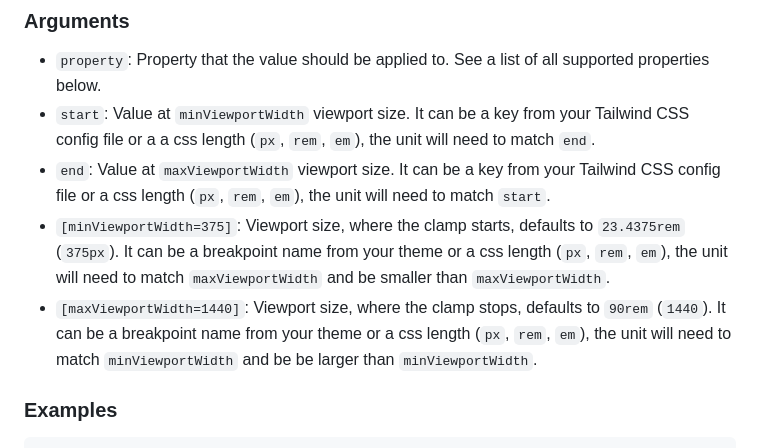
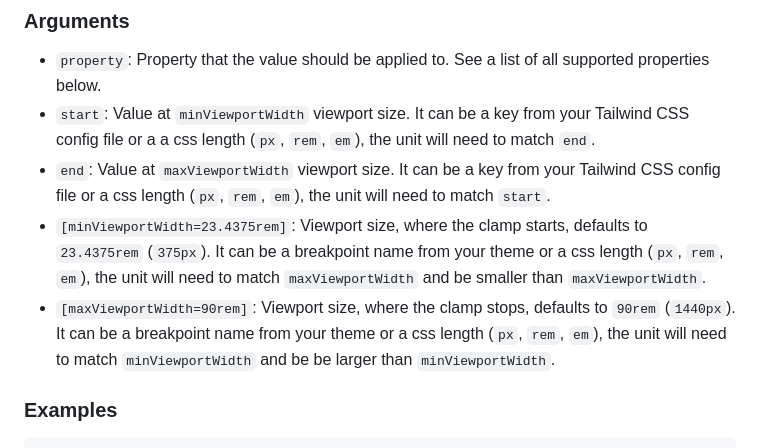
Before and after one commit to nicolas-cusan/tailwind-clamp, a Markdown page: README.md, the part around the change printed below. GitHub-like rendering.

```diff
--- a/README.md
+++ b/README.md
@@ -63,8 +63,8 @@ clamp-[<property>,<start>,<end>,[minViewportWidth,maxViewportWidth]]
 - `property`: Property that the value should be applied to. See a list of all supported properties below.
 - `start`: Value at `minViewportWidth` viewport size. It can be a key from your Tailwind CSS config file or a a css length (`px`, `rem`, `em`), the unit will need to match `end`.
 - `end`: Value at `maxViewportWidth` viewport size. It can be a key from your Tailwind CSS config file or a css length (`px`, `rem`, `em`), the unit will need to match `start`.
-- `[minViewportWidth=375]`: Viewport size, where the clamp starts, defaults to `23.4375rem` (`375px`). It can be a breakpoint name from your theme or a css length (`px`, `rem`, `em`), the unit will need to match `maxViewportWidth` and be smaller than `maxViewportWidth`.
-- `[maxViewportWidth=1440]`: Viewport size, where the clamp stops, defaults to `90rem` (`1440`). It can be a breakpoint name from your theme or a css length (`px`, `rem`, `em`), the unit will need to match `minViewportWidth` and be be larger than `minViewportWidth`.
+- `[minViewportWidth=23.4375rem]`: Viewport size, where the clamp starts, defaults to `23.4375rem` (`375px`). It can be a breakpoint name from your theme or a css length (`px`, `rem`, `em`), the unit will need to match `maxViewportWidth` and be smaller than `maxViewportWidth`.
+- `[maxViewportWidth=90rem]`: Viewport size, where the clamp stops, defaults to `90rem` (`1440px`). It can be a breakpoint name from your theme or a css length (`px`, `rem`, `em`), the unit will need to match `minViewportWidth` and be be larger than `minViewportWidth`.
 
 ### Examples
 
```
Also changed, not shown: other parts of README.md (+9 -12 lines).
